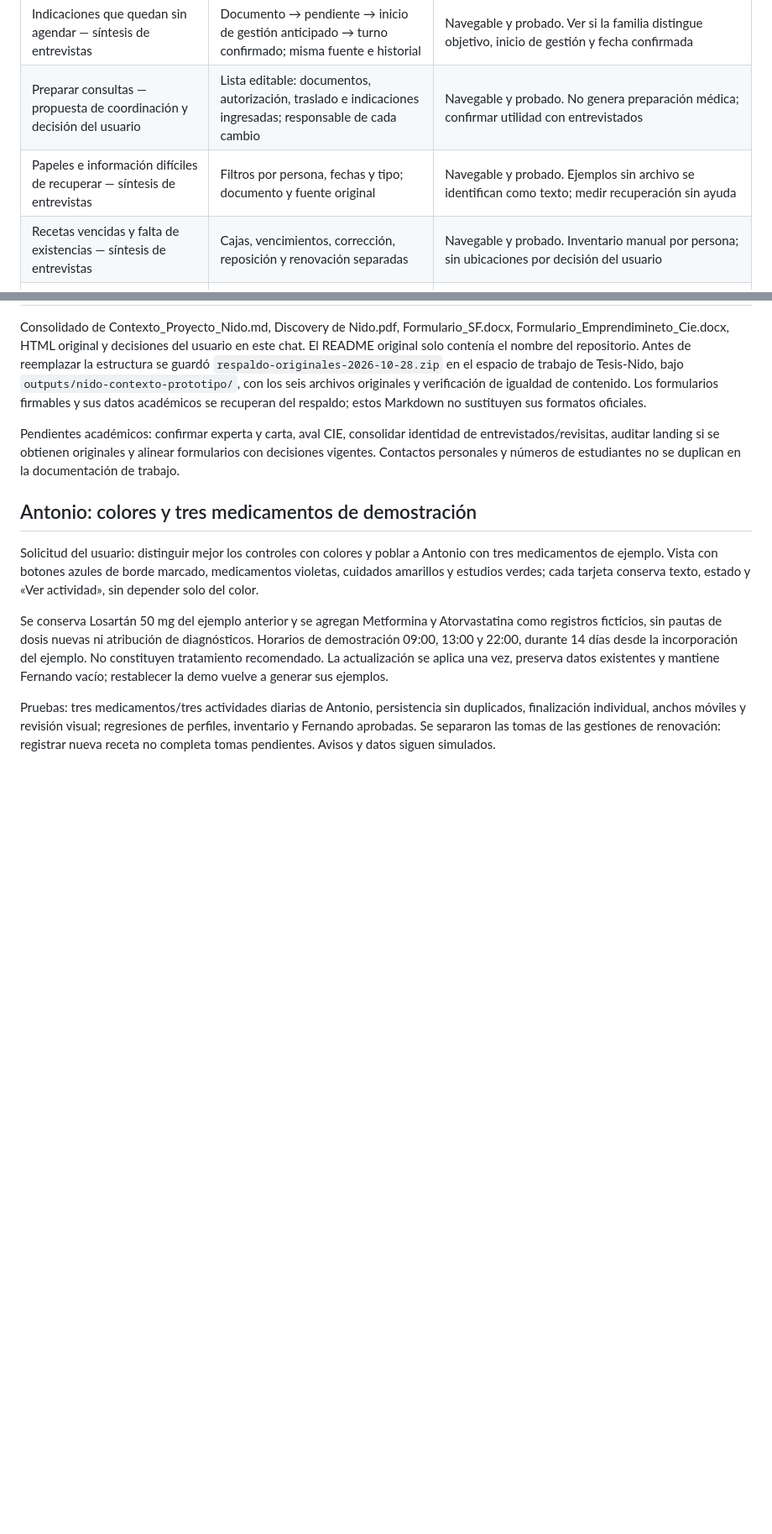
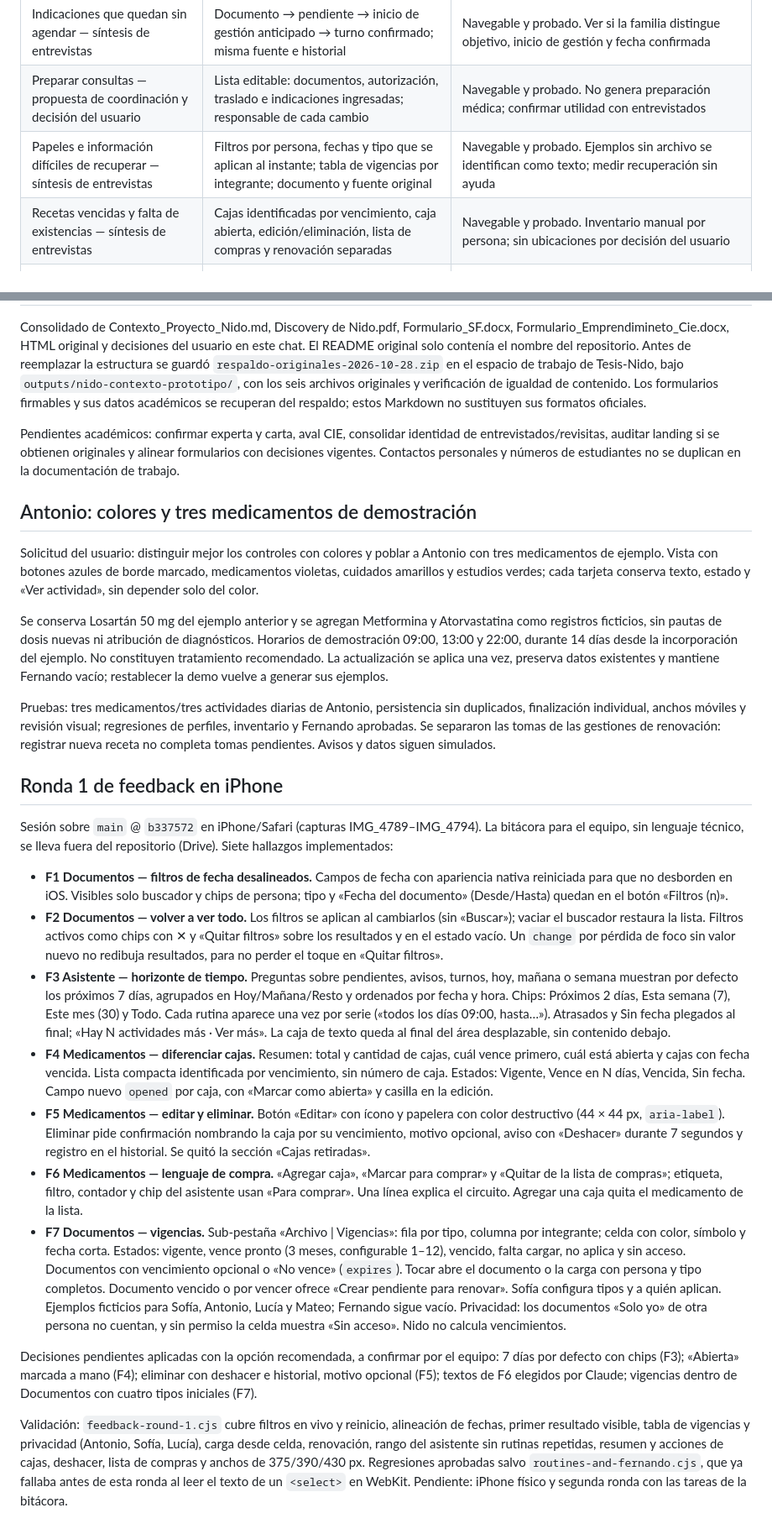
Before and after one commit to JuanCortabarria/VaPrototipo_Nido, a Markdown page: CONTEXT.md, 2 parts joined by grey strips. Shown at 84% size. GitHub-like rendering; blank space fills up the shorter version.

```diff
--- a/CONTEXT.md
+++ b/CONTEXT.md
@@ -175,8 +175,8 @@ Esta matriz distingue necesidades reportadas en la síntesis de entrevistas, ori
 | --- | --- | --- |
 | Indicaciones que quedan sin agendar — síntesis de entrevistas | Documento → pendiente → inicio de gestión anticipado → turno confirmado; misma fuente e historial | Navegable y probado. Ver si la familia distingue objetivo, inicio de gestión y fecha confirmada |
 | Preparar consultas — propuesta de coordinación y decisión del usuario | Lista editable: documentos, autorización, traslado e indicaciones ingresadas; responsable de cada cambio | Navegable y probado. No genera preparación médica; confirmar utilidad con entrevistados |
-| Papeles e información difíciles de recuperar — síntesis de entrevistas | Filtros por persona, fechas y tipo; documento y fuente original | Navegable y probado. Ejemplos sin archivo se identifican como texto; medir recuperación sin ayuda |
-| Recetas vencidas y falta de existencias — síntesis de entrevistas | Cajas, vencimientos, corrección, reposición y renovación separadas | Navegable y probado. Inventario manual por persona; sin ubicaciones por decisión del usuario |
+| Papeles e información difíciles de recuperar — síntesis de entrevistas | Filtros por persona, fechas y tipo que se aplican al instante; tabla de vigencias por integrante; documento y fuente original | Navegable y probado. Ejemplos sin archivo se identifican como texto; medir recuperación sin ayuda |
+| Recetas vencidas y falta de existencias — síntesis de entrevistas | Cajas identificadas por vencimiento, caja abierta, edición/eliminación, lista de compras y renovación separadas | Navegable y probado. Inventario manual por persona; sin ubicaciones por decisión del usuario |
 | Continuidad entre cuidadores — síntesis y orientación experta | Observación, momento de lo ocurrido, acción realizada, autor, momento del registro y foto opcional | Navegable y probado. Comprobar que el siguiente cuidador entiende qué pasó y qué falta |
 | Reparto informal de gestiones — síntesis de entrevistas | Asignación directa y registro de cumplimiento con historial | Navegable. Pendiente decidir cómo resolver una tarea que el responsable no puede hacer |
 | Confidencialidad — orientación experta y decisión del usuario | Categorías, excepciones privadas y revocación en vistas relacionadas | Simulado con datos ficticios. Falta seguridad de servidor y definición de representantes |
@@ -240,3 +240,19 @@ Solicitud del usuario: distinguir mejor los controles con colores y poblar a Ant
 Se conserva Losartán 50 mg del ejemplo anterior y se agregan Metformina y Atorvastatina como registros ficticios, sin pautas de dosis nuevas ni atribución de diagnósticos. Horarios de demostración 09:00, 13:00 y 22:00, durante 14 días desde la incorporación del ejemplo. No constituyen tratamiento recomendado. La actualización se aplica una vez, preserva datos existentes y mantiene Fernando vacío; restablecer la demo vuelve a generar sus ejemplos.
 
 Pruebas: tres medicamentos/tres actividades diarias de Antonio, persistencia sin duplicados, finalización individual, anchos móviles y revisión visual; regresiones de perfiles, inventario y Fernando aprobadas. Se separaron las tomas de las gestiones de renovación: registrar nueva receta no completa tomas pendientes. Avisos y datos siguen simulados.
+
+## Ronda 1 de feedback en iPhone
+
+Sesión sobre `main` @ `b337572` en iPhone/Safari (capturas IMG_4789–IMG_4794). La bitácora para el equipo, sin lenguaje técnico, se lleva fuera del repositorio (Drive). Siete hallazgos implementados:
+
+- **F1 Documentos — filtros de fecha desalineados.** Campos de fecha con apariencia nativa reiniciada para que no desborden en iOS. Visibles solo buscador y chips de persona; tipo y «Fecha del documento» (Desde/Hasta) quedan en el botón «Filtros (n)».
+- **F2 Documentos — volver a ver todo.** Los filtros se aplican al cambiarlos (sin «Buscar»); vaciar el buscador restaura la lista. Filtros activos como chips con ✕ y «Quitar filtros» sobre los resultados y en el estado vacío. Un `change` por pérdida de foco sin valor nuevo no redibuja resultados, para no perder el toque en «Quitar filtros».
+- **F3 Asistente — horizonte de tiempo.** Preguntas sobre pendientes, avisos, turnos, hoy, mañana o semana muestran por defecto los próximos 7 días, agrupados en Hoy/Mañana/Resto y ordenados por fecha y hora. Chips: Próximos 2 días, Esta semana (7), Este mes (30) y Todo. Cada rutina aparece una vez por serie («todos los días 09:00, hasta…»). Atrasados y Sin fecha plegados al final; «Hay N actividades más · Ver más». La caja de texto queda al final del área desplazable, sin contenido debajo.
+- **F4 Medicamentos — diferenciar cajas.** Resumen: total y cantidad de cajas, cuál vence primero, cuál está abierta y cajas con fecha vencida. Lista compacta identificada por vencimiento, sin número de caja. Estados: Vigente, Vence en N días, Vencida, Sin fecha. Campo nuevo `opened` por caja, con «Marcar como abierta» y casilla en la edición.
+- **F5 Medicamentos — editar y eliminar.** Botón «Editar» con ícono y papelera con color destructivo (44 × 44 px, `aria-label`). Eliminar pide confirmación nombrando la caja por su vencimiento, motivo opcional, aviso con «Deshacer» durante 7 segundos y registro en el historial. Se quitó la sección «Cajas retiradas».
+- **F6 Medicamentos — lenguaje de compra.** «Agregar caja», «Marcar para comprar» y «Quitar de la lista de compras»; etiqueta, filtro, contador y chip del asistente usan «Para comprar». Una línea explica el circuito. Agregar una caja quita el medicamento de la lista.
+- **F7 Documentos — vigencias.** Sub-pestaña «Archivo | Vigencias»: fila por tipo, columna por integrante; celda con color, símbolo y fecha corta. Estados: vigente, vence pronto (3 meses, configurable 1–12), vencido, falta cargar, no aplica y sin acceso. Documentos con vencimiento opcional o «No vence» (`expires`). Tocar abre el documento o la carga con persona y tipo completos. Documento vencido o por vencer ofrece «Crear pendiente para renovar». Sofía configura tipos y a quién aplican. Ejemplos ficticios para Sofía, Antonio, Lucía y Mateo; Fernando sigue vacío. Privacidad: los documentos «Solo yo» de otra persona no cuentan, y sin permiso la celda muestra «Sin acceso». Nido no calcula vencimientos.
+
+Decisiones pendientes aplicadas con la opción recomendada, a confirmar por el equipo: 7 días por defecto con chips (F3); «Abierta» marcada a mano (F4); eliminar con deshacer e historial, motivo opcional (F5); textos de F6 elegidos por Claude; vigencias dentro de Documentos con cuatro tipos iniciales (F7).
+
+Validación: `feedback-round-1.cjs` cubre filtros en vivo y reinicio, alineación de fechas, primer resultado visible, tabla de vigencias y privacidad (Antonio, Sofía, Lucía), carga desde celda, renovación, rango del asistente sin rutinas repetidas, resumen y acciones de cajas, deshacer, lista de compras y anchos de 375/390/430 px. Regresiones aprobadas salvo `routines-and-fernando.cjs`, que ya fallaba antes de esta ronda al leer el texto de un `<select>` en WebKit. Pendiente: iPhone físico y segunda ronda con las tareas de la bitácora.
```
Also changed, not shown: other parts of CONTEXT.md (+5 -5 lines).
